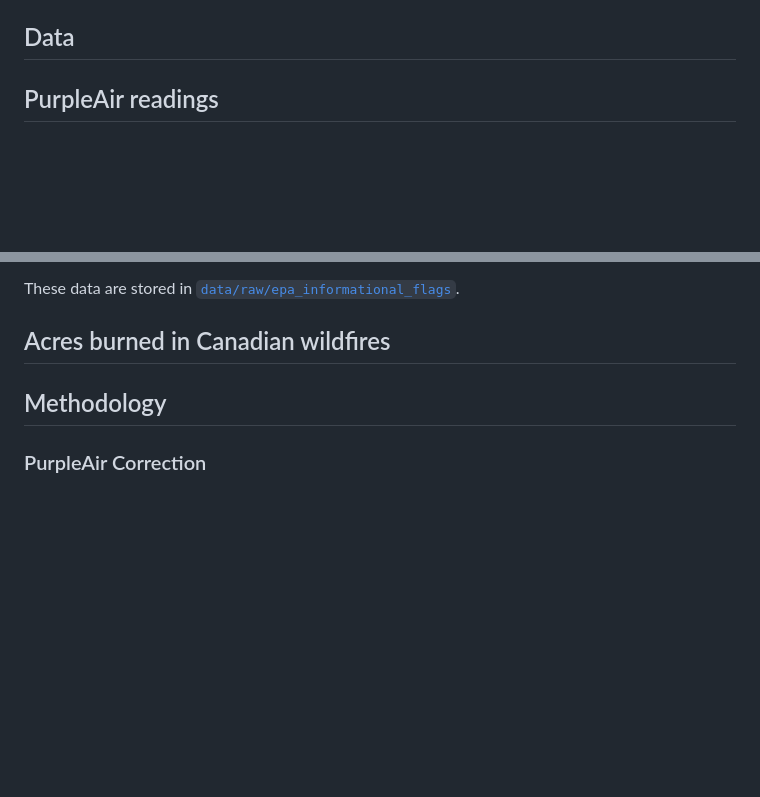
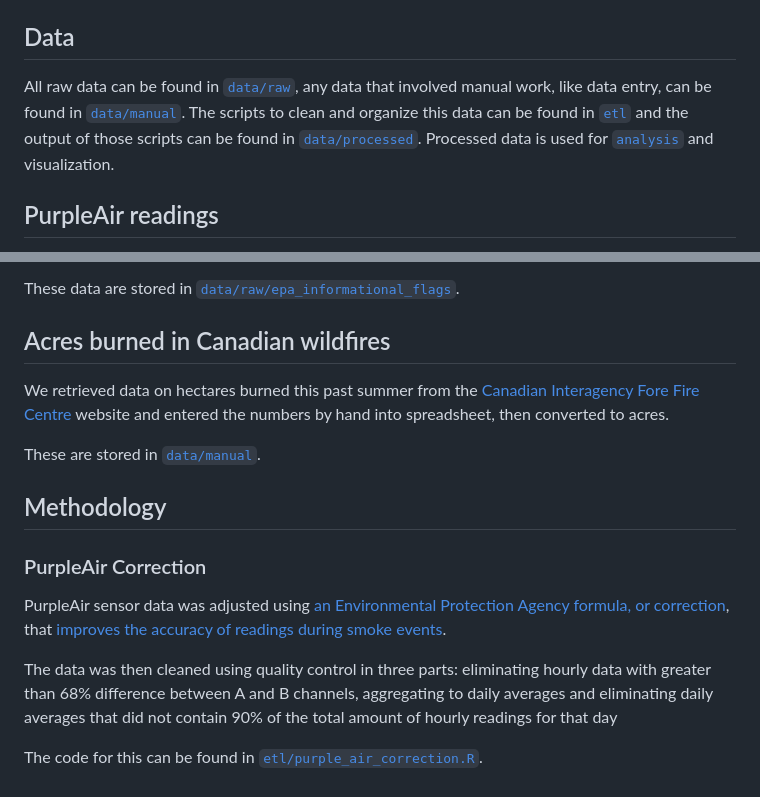
Before and after one commit to MuckRock/air-quality-exceptional-events-midwest-2023, a Markdown page: README.md, 2 parts joined by grey strips. GitHub-like rendering; blank space fills up the shorter version.

```diff
--- a/README.md
+++ b/README.md
@@ -7,6 +7,8 @@ This repository contains data and findings for a collaboration between MuckRock
 You can find earlier "Smoke, Screened" data and analysis in [`air-quality-exceptional-events`](https://github.com/MuckRock/air-quality-exceptional-events) and [`gao-wildfire-exceptions`](https://github.com/MuckRock/gao-wildfire-exceptions). Even more data and analysis driving the investigations of MuckRock's news team are cataloged in [`news-team`](https://github.com/MuckRock/news-team).
 
 ## Data
+All raw data can be found in [`data/raw`](data/raw), any data that involved manual work, like data entry, can be found in [`data/manual`](data/manual). The scripts to clean and organize this data can be found in [`etl`](etl) and the output of those scripts can be found in [`data/processed`](data/processed). Processed data is used for [`analysis`](data/analysis) and visualization.
+
 ## PurpleAir readings
 We retrieved historical PurpleAir sensor readings using PurpleAir's "Data Download Tool" for two sensors:
 - A [sensor in Woodstock, Ill.](https://map.purpleair.com/1/a/ls/mAQI/a10/p604800/cC0?select=169723#14.06/42.31516/-88.46578) belonging to Jessica Beverly, a source we interviewed for this story
@@ -27,6 +29,16 @@ This data is a snapshot in time and represents data flagged from May 1, 2023 to
 These data are stored in [`data/raw/epa_informational_flags`](data/raw/epa_informational_flags).
 
 ## Acres burned in Canadian wildfires
+We retrieved data on hectares burned this past summer from the  [Canadian Interagency Fore Fire Centre](https://ciffc.net/statistics) website and entered the numbers by hand into spreadsheet, then converted to acres.
+
+These are stored in [`data/manual`](data/manual).
 
 ## Methodology
+
 ### PurpleAir Correction
+PurpleAir sensor data was adjusted using [an Environmental Protection Agency formula, or correction](https://cfpub.epa.gov/si/si_public_record_report.cfm?dirEntryId=353088&Lab=CEMM), that [improves the accuracy of readings during smoke events](https://community.purpleair.com/t/is-there-a-field-that-returns-data-with-us-epa-pm2-5-conversion-formula-applied/4593).
+
+The data was then cleaned using quality control in three parts: eliminating hourly data with greater than 68% difference between A and B channels, aggregating to daily averages and eliminating daily averages that did not contain 90% of the total amount of hourly readings for that day
+
+
+The code for this can be found in [`etl/purple_air_correction.R`](etl/purple_air_correction.R).
```
